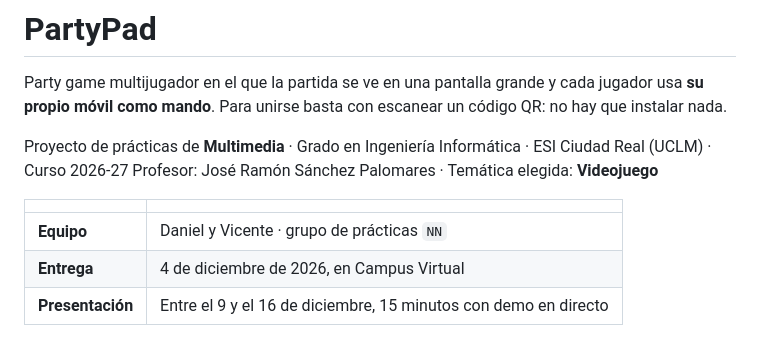
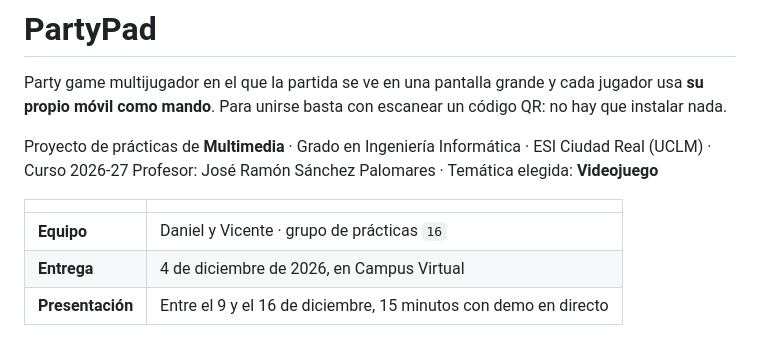
Before and after one commit to DanielGallegoMora1/PartyPad, a Markdown page: README.md, the part around the change. Rendered like a GitHub page.

Commit message:
Update team group number in README

```diff
--- a/README.md
+++ b/README.md
@@ -7,7 +7,7 @@ Profesor: José Ramón Sánchez Palomares · Temática elegida: **Videojuego**
 
 | | |
 |---|---|
-| **Equipo** | Daniel y Vicente · grupo de prácticas `NN` |
+| **Equipo** | Daniel y Vicente · grupo de prácticas `16` |
 | **Entrega** | 4 de diciembre de 2026, en Campus Virtual |
 | **Presentación** | Entre el 9 y el 16 de diciembre, 15 minutos con demo en directo |
 
```
